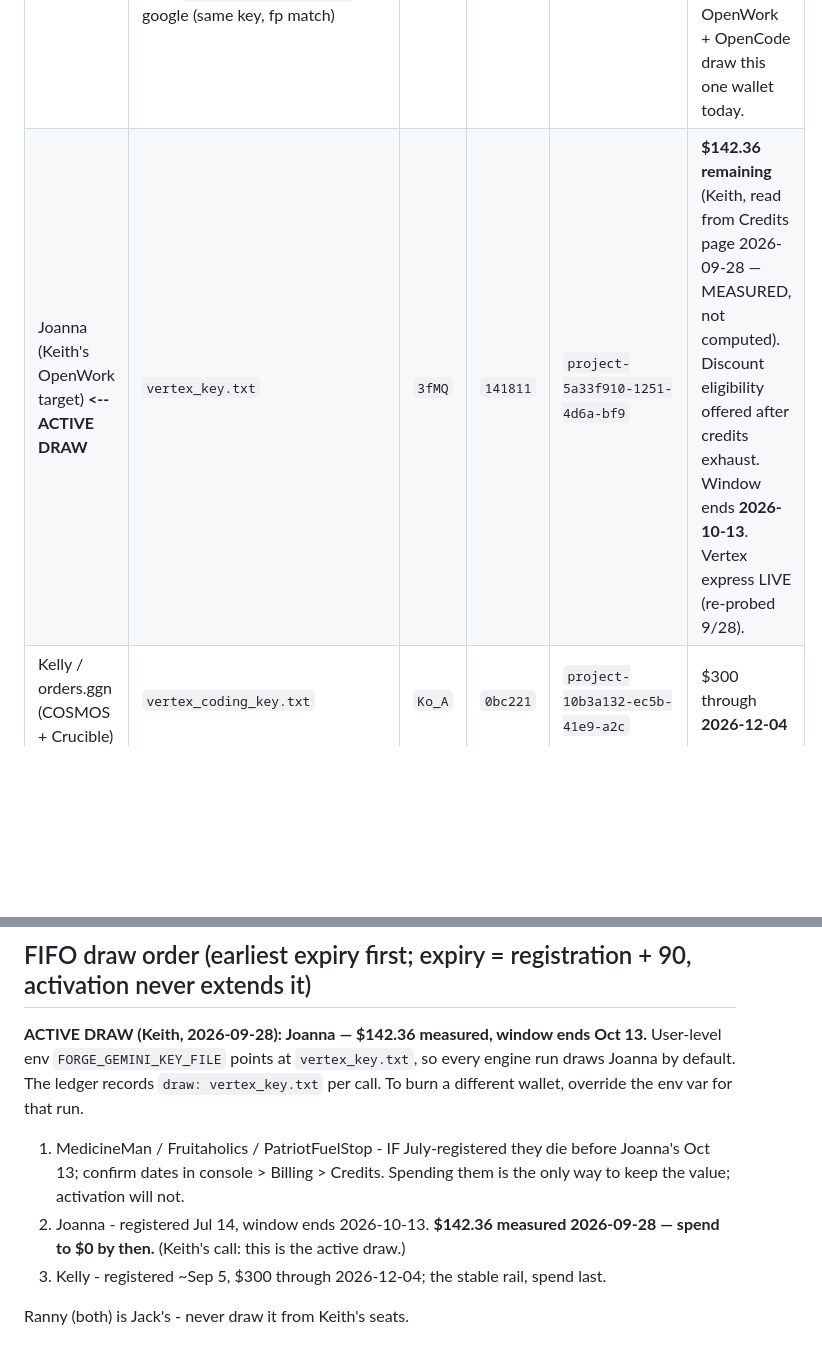
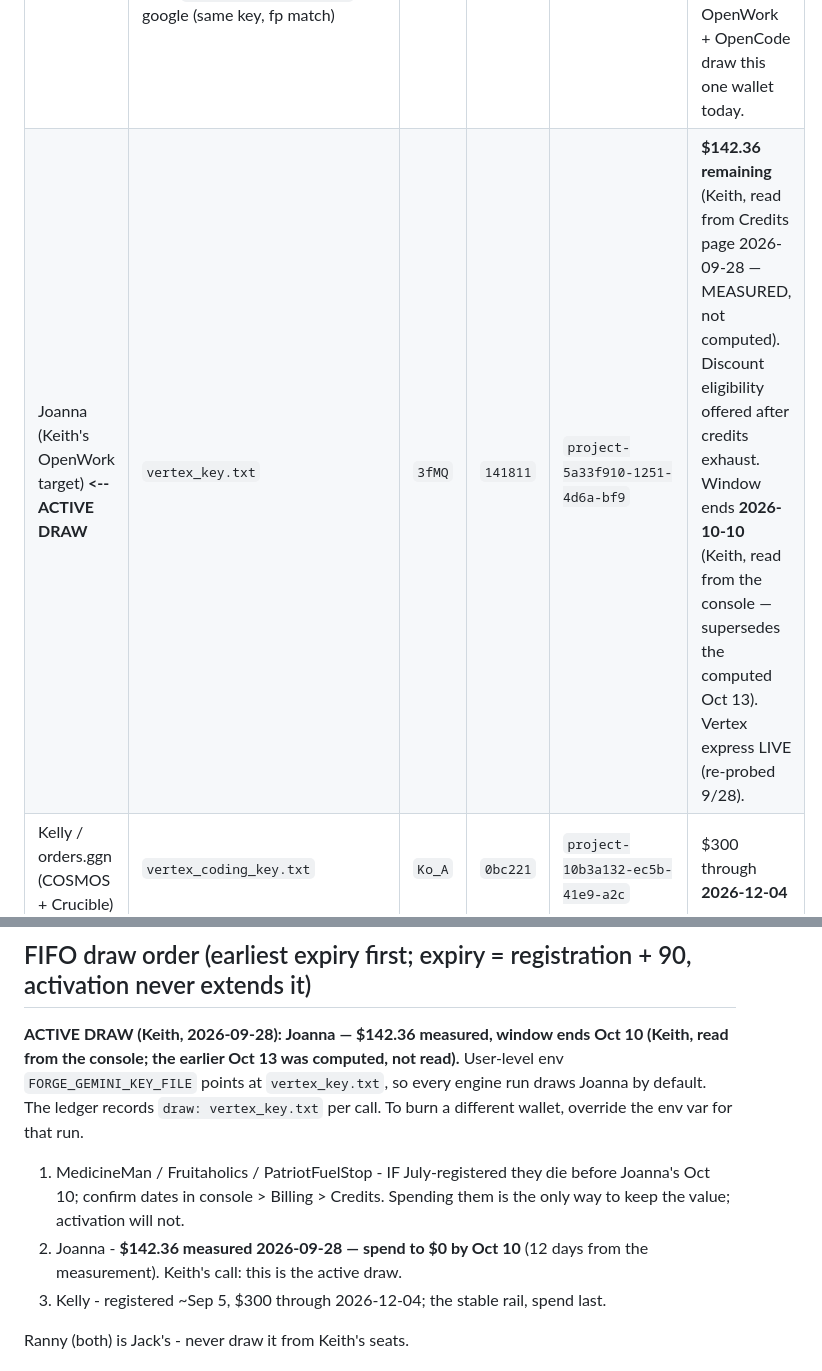
Before and after one commit to SpiderCaster/COSMOS-SC, a Markdown page: WALLETS.md, 2 parts joined by grey strips. Drawn GitHub-style; blank space fills up the shorter version.

Commit message:
Joanna expiry corrected to Oct 10 (read from console, supersedes computed Oct 13)

```diff
--- a/WALLETS.md
+++ b/WALLETS.md
@@ -31,7 +31,7 @@ discovery (the 404/403 message names the owning project).
 | wallet | key source | last4 | fp | project | status |
 |---|---|---|---|---|---|
 | openwork-csm | env `GEMINI_API_KEY`/`GOOGLE_API_KEY` AND `~/.opencode/auth.json` google (same key, fp match) | `D6rQ` | `704bb5` | **252939746739** | BLOCKED: Agent Platform API never enabled on the project (403). OpenWork + OpenCode draw this one wallet today. |
-| Joanna (Keith's OpenWork target) **<-- ACTIVE DRAW** | `vertex_key.txt` | `3fMQ` | `141811` | `project-5a33f910-1251-4d6a-bf9` | **$142.36 remaining** (Keith, read from Credits page 2026-09-28 — MEASURED, not computed). Discount eligibility offered after credits exhaust. Window ends **2026-10-13**. Vertex express LIVE (re-probed 9/28). |
+| Joanna (Keith's OpenWork target) **<-- ACTIVE DRAW** | `vertex_key.txt` | `3fMQ` | `141811` | `project-5a33f910-1251-4d6a-bf9` | **$142.36 remaining** (Keith, read from Credits page 2026-09-28 — MEASURED, not computed). Discount eligibility offered after credits exhaust. Window ends **2026-10-10** (Keith, read from the console — supersedes the computed Oct 13). Vertex express LIVE (re-probed 9/28). |
 | Kelly / orders.ggn (COSMOS + Crucible) | `vertex_coding_key.txt` | `Ko_A` | `0bc221` | `project-10b3a132-ec5b-41e9-a2c` | $300 through **2026-12-04** |
 | keith.bbf AI Studio "My First Project" | `gemini_key.txt` | `jvmA` | `213147` | **475026348209** | Free tier, rate-capped (RPD 20-22/20; ~300x 429 in Jul) |
 | keith.bbf depleted key | `gemini_key.txt.depleted-2026-08-12.bak` | `rgXw` | `2a00b3` | - | depleted 2026-08-12 |
@@ -41,16 +41,17 @@ discovery (the 404/403 message names the owning project).
 
 ## FIFO draw order (earliest expiry first; expiry = registration + 90, activation never extends it)
 
-**ACTIVE DRAW (Keith, 2026-09-28): Joanna — $142.36 measured, window ends Oct 13.**
+**ACTIVE DRAW (Keith, 2026-09-28): Joanna — $142.36 measured, window ends Oct 10
+(Keith, read from the console; the earlier Oct 13 was computed, not read).**
 User-level env `FORGE_GEMINI_KEY_FILE` points at `vertex_key.txt`, so every
 engine run draws Joanna by default. The ledger records `draw: vertex_key.txt`
 per call. To burn a different wallet, override the env var for that run.
 
 1. MedicineMan / Fruitaholics / PatriotFuelStop - IF July-registered they die
-   before Joanna's Oct 13; confirm dates in console > Billing > Credits.
+   before Joanna's Oct 10; confirm dates in console > Billing > Credits.
    Spending them is the only way to keep the value; activation will not.
-2. Joanna - registered Jul 14, window ends 2026-10-13. **$142.36 measured
-   2026-09-28 — spend to $0 by then.** (Keith's call: this is the active draw.)
+2. Joanna - **$142.36 measured 2026-09-28 — spend to $0 by Oct 10** (12 days
+   from the measurement). Keith's call: this is the active draw.
 3. Kelly - registered ~Sep 5, $300 through 2026-12-04; the stable rail, spend last.
 
 Ranny (both) is Jack's - never draw it from Keith's seats.
```
